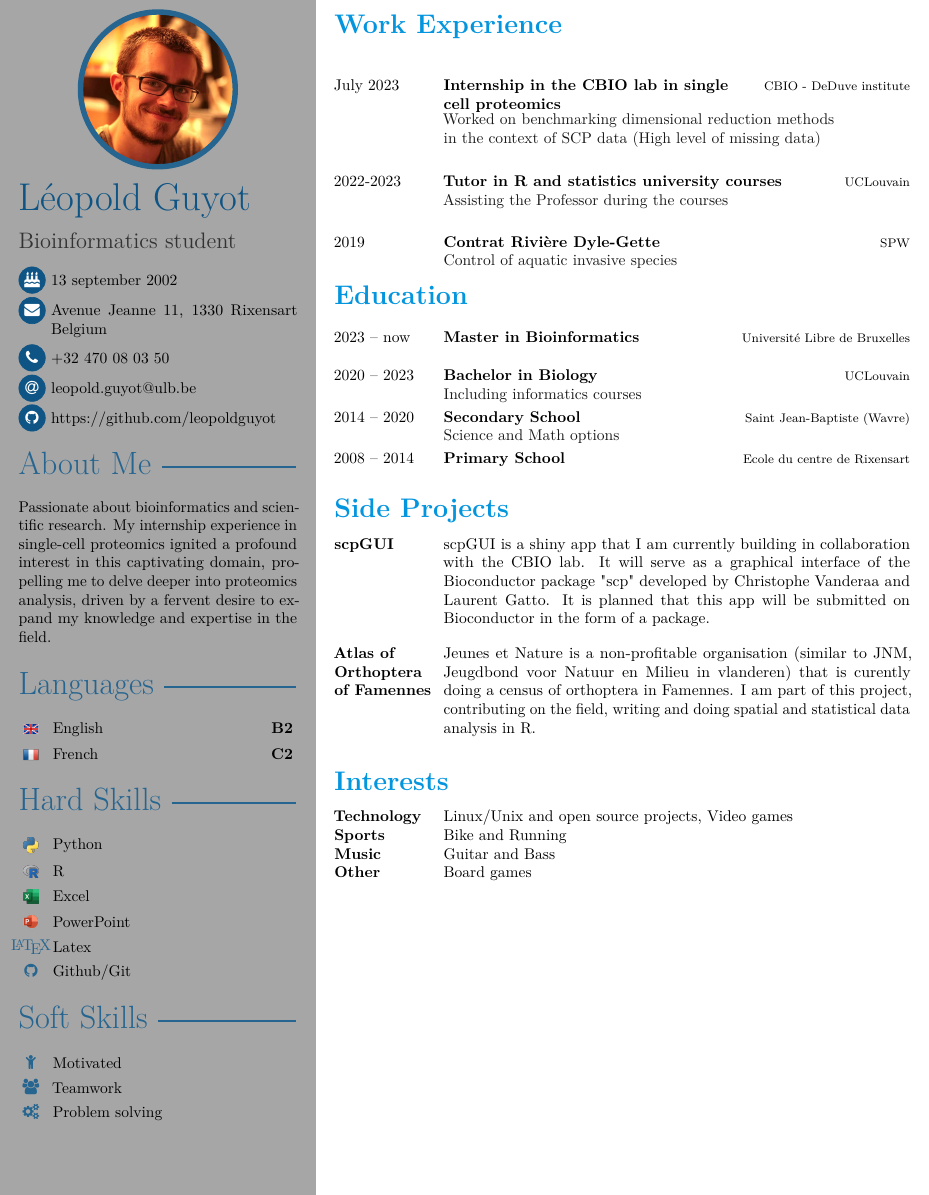
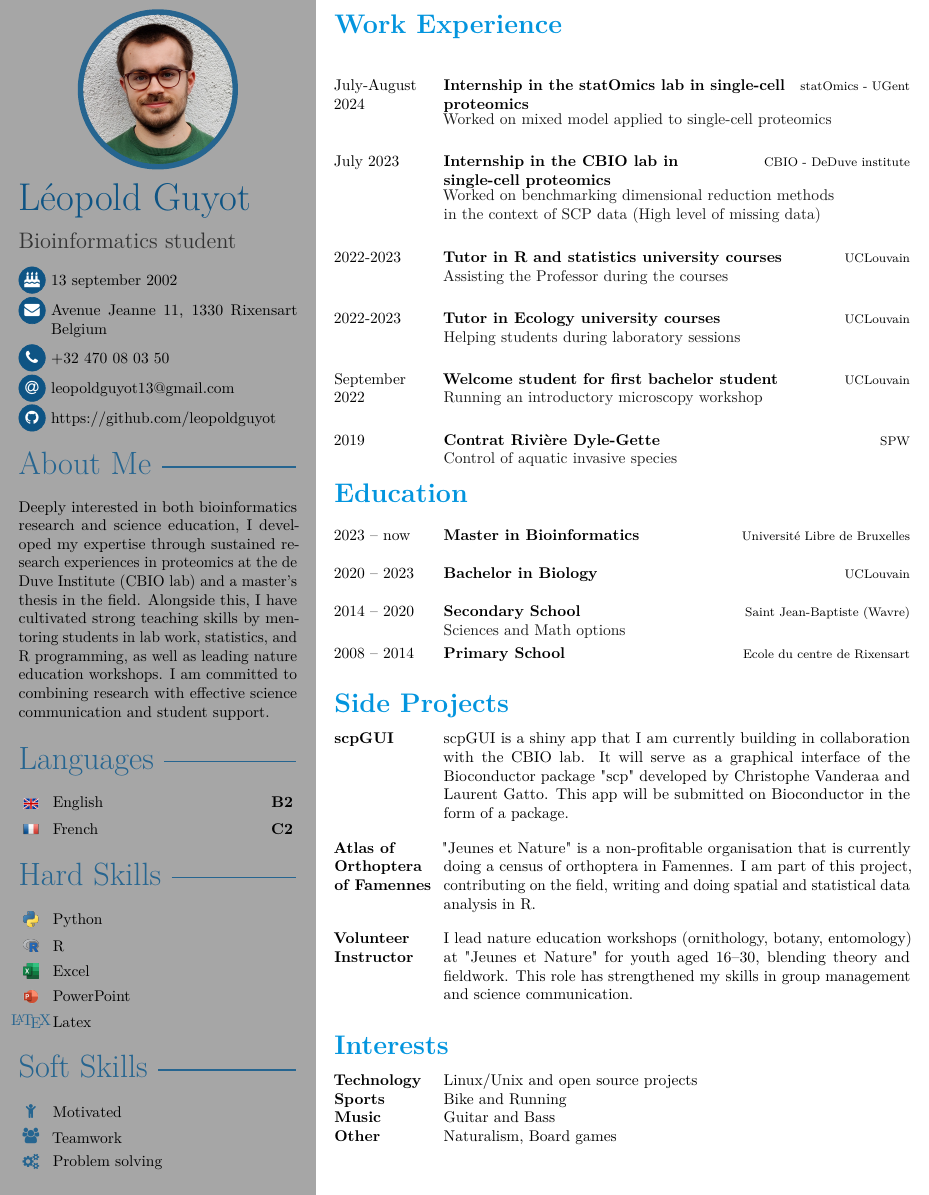
Before and after one commit to leopoldguyot/Curriculum-Vitae, a LaTeX CV (cv_leopold_guyot.tex): part of the page, cut so that both start at the same text. Compiled offline with pdfLaTeX.

Commit message:
updated 2025 version

```diff
--- a/cv_leopold_guyot.tex
+++ b/cv_leopold_guyot.tex
@@ -82,7 +82,7 @@
 
 %% optional information
 % profile picture
-\cvprofilepic{cropped.jpg}
+\cvprofilepic{2025.jpg}
 
 
 % NOTE: ordering in sidebar will mimic the following order
@@ -93,7 +93,7 @@
 % phone number
 \cvphone{+32 470 08 03 50}
 % email address
-\cvmail{leopold.guyot@ulb.be}
+\cvmail{leopoldguyot13@gmail.com}
 % personal github
 \cvgithub{https://github.com/leopoldguyot}
 
@@ -113,7 +113,7 @@
 	\profilesection{About Me}
 
 	\aboutme{
-		Passionate about bioinformatics and scientific research. My internship experience in single-cell proteomics ignited a profound interest in this captivating domain, propelling me to delve deeper into proteomics analysis, driven by a fervent desire to expand my knowledge and expertise in the field.
+		Deeply interested in both bioinformatics research and science education, I developed my expertise through sustained research experiences in proteomics at the de Duve Institute (CBIO lab) and a master's thesis in the field. Alongside this, I have cultivated strong teaching skills by mentoring students in lab work, statistics, and R programming, as well as leading nature education workshops. I am committed to combining research with effective science communication and student support.
 	}
 
 
@@ -130,7 +130,6 @@
 		\skill{\flag{excel_logo.png}}{Excel}
 		\skill{\flag{Microsoft_PowerPoint_Logo.png}}{PowerPoint}
 		\skill{\LaTeX}{Latex}
-		\skill{\faGithub}{Github/Git}
 
 
 	\profilesection{Soft Skills}
@@ -152,10 +151,16 @@
 
 \cvsection{Work Experience}
 \begin{cvtable}[3]
-	\cvitem{July 2023}{Internship in the CBIO lab in single cell proteomics}{CBIO - DeDuve institute}
+	\cvitem{July-August 2024}{Internship in the statOmics lab in single-cell proteomics}{statOmics - UGent}
+		{Worked on mixed model applied to single-cell proteomics}
+	\cvitem{July 2023}{Internship in the CBIO lab in single-cell proteomics}{CBIO - DeDuve institute}
 		{Worked on benchmarking dimensional reduction methods \\ in the context of SCP data (High level of missing data)}
 	\cvitem{2022-2023}{Tutor in R and statistics university courses}{UCLouvain}
 	    {Assisting the Professor during the courses}
+	\cvitem{2022-2023}{Tutor in Ecology university courses}{UCLouvain}
+	    {Helping students during laboratory sessions}
+	\cvitem{September 2022}{Welcome student for first bachelor student}{UCLouvain}
+		{Running an introductory microscopy workshop}
 	\cvitem{2019}{Contrat Rivière Dyle-Gette}{SPW}
 	    {Control of aquatic invasive species}
 \end{cvtable}
@@ -167,19 +172,22 @@
 	\cvitem{2023 -- now}{Master in Bioinformatics}{Université Libre de Bruxelles}
 		{ }
     \cvitem{2020 -- 2023}{Bachelor in Biology}{UCLouvain}
-        {Including informatics courses}
+        { }
 	\cvitem{2014 -- 2020}{Secondary School}{Saint Jean-Baptiste (Wavre)}
-		{Science and Math options}
+		{Sciences and Math options}
 	\cvitem{2008 -- 2014}{Primary School}{Ecole du centre de Rixensart}{ }
 \end{cvtable}
 
 
 \cvsection{Side Projects}
 \begin{cvtable}
-	\cvitemshort{\textbf{scpGUI}}{scpGUI is a shiny app that I am currently building in collaboration with the CBIO lab. It will serve as a graphical interface of the Bioconductor package "scp" developed by Christophe Vanderaa and Laurent Gatto. It is planned that this app will be submitted on Bioconductor in the form of a package.}
+	\cvitemshort{\textbf{scpGUI}}{scpGUI is a shiny app that I am currently building in collaboration with the CBIO lab. It will serve as a graphical interface of the Bioconductor package "scp" developed by Christophe Vanderaa and Laurent Gatto. This app will be submitted on Bioconductor in the form of a package.}
 	\\
-	\cvitemshort{\textbf{Atlas of Orthoptera of Famennes}}{Jeunes et Nature is a non-profitable organisation (similar to JNM, Jeugdbond voor Natuur en Milieu in vlanderen) that is curently doing a census of orthoptera in Famennes. I am part of this project, contributing on the field, writing and doing spatial and statistical data analysis in R.}
+	\cvitemshort{\textbf{Atlas of Orthoptera of Famennes}}{"Jeunes et Nature" is a non-profitable organisation that is currently doing a census of orthoptera in Famennes. I am part of this project, contributing on the field, writing and doing spatial and statistical data analysis in R.}
 	\\
+	\cvitemshort{\textbf{Volunteer Instructor}}{I lead nature education workshops (ornithology, botany, entomology) at "Jeunes et Nature" for youth aged 16–30, blending theory and fieldwork. This role has strengthened my skills in group management and science communication.}
+	\\
+
 
 
 \end{cvtable}
@@ -187,10 +195,10 @@
 
 \cvsection{Interests}
 \begin{cvtable}
-	\cvitemshort{\textbf{Technology}}{Linux/Unix and open source projects, Video games}
+	\cvitemshort{\textbf{Technology}}{Linux/Unix and open source projects}
 	\cvitemshort{\textbf{Sports}}{Bike and Running}
 	\cvitemshort{\textbf{Music}}{Guitar and Bass}
-	\cvitemshort{\textbf{Other}}{Board games}
+	\cvitemshort{\textbf{Other}}{Naturalism, Board games}
 \end{cvtable}
 
 
```
Also changed, not shown: 2025.jpg (added), cv_leopold_guyot.pdf.
